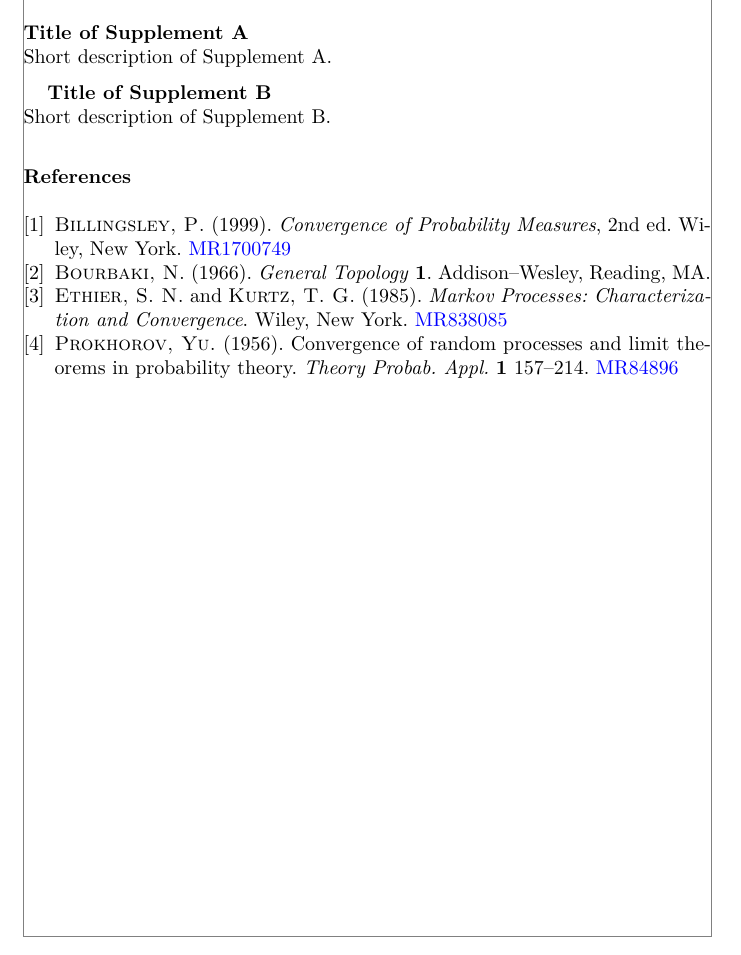
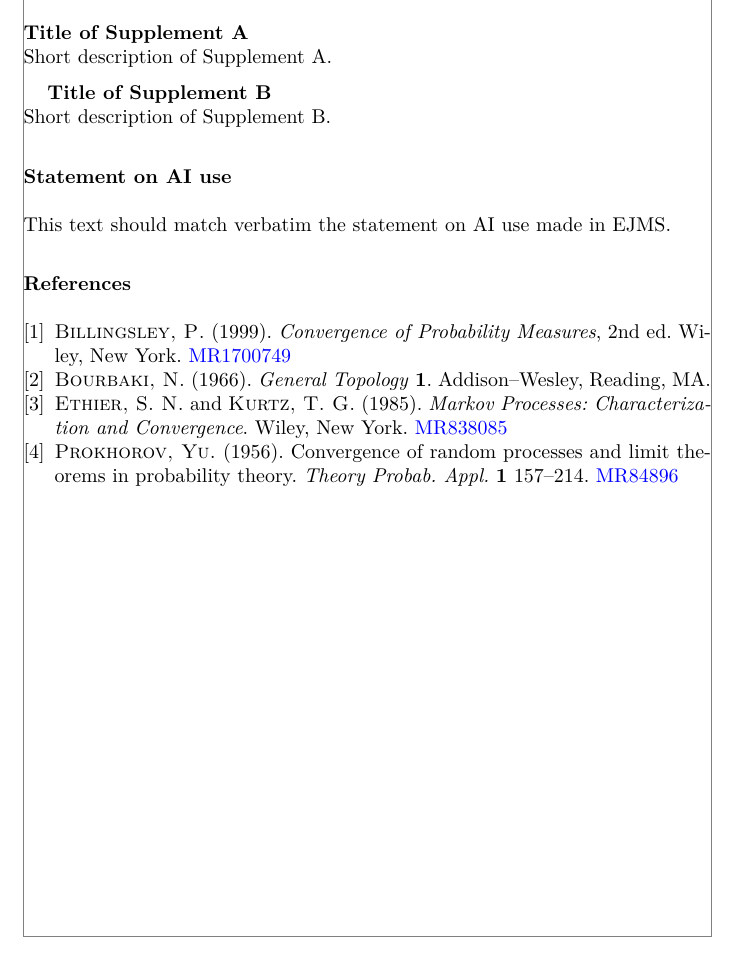
Before and after one commit to vtex-soft/texsupport.ims_cosponsored-ps, a LaTeX document (ps-sample.tex): part of page 7 of 7, cut so that both start at the same text. Compiled offline with pdfLaTeX.

Commit message:
- statement about AI use was added

```diff
--- a/ps-sample.tex
+++ b/ps-sample.tex
@@ -465,6 +465,18 @@ The second author was supported in part by NIH Grant ???????????.
 \sdescription{Short description of Supplement B.}
 \end{supplement}
 
+%%%%%%%%%%%%%%%%%%%%%%%%%%%%%%%%%%%%%%%%%%%%%%
+%% \section*{Statement on AI use}           %%
+%% Please give a full description of the    %%
+%% ways in which AI was used in this        %%
+%% submission. This statement should match  %%
+%% verbatim a `Statement on AI use'         %%
+%% paragraph entered in the AI usage        %%
+%% declaration page when the paper was      %%
+%% submitted.                               %%
+%%%%%%%%%%%%%%%%%%%%%%%%%%%%%%%%%%%%%%%%%%%%%%
+\section*{Statement on AI use}
+This text should match verbatim the statement on AI use made in EJMS.
 %%%%%%%%%%%%%%%%%%%%%%%%%%%%%%%%%%%%%%%%%%%%%%%%%%%%%%%%%%%%%
 %%                  The Bibliography                       %%
 %%                                                         %%
```
Also changed, not shown: ps-sample.pdf.
